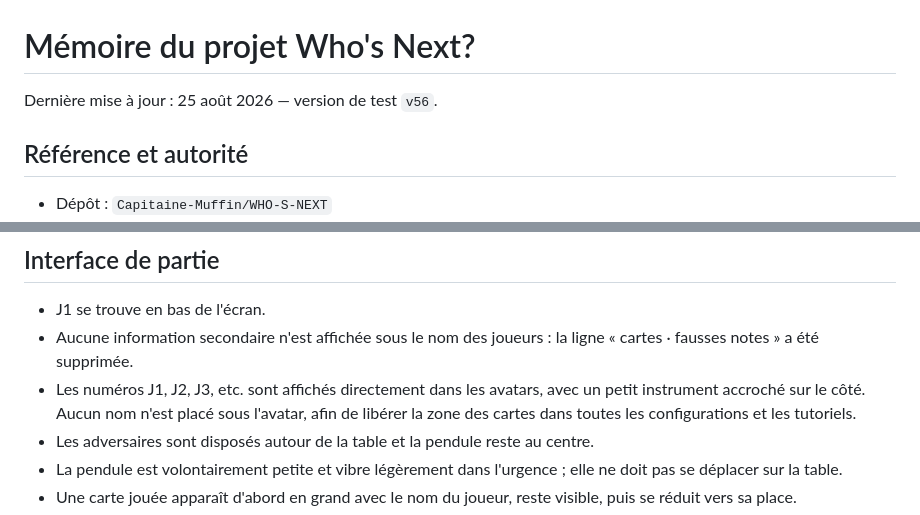
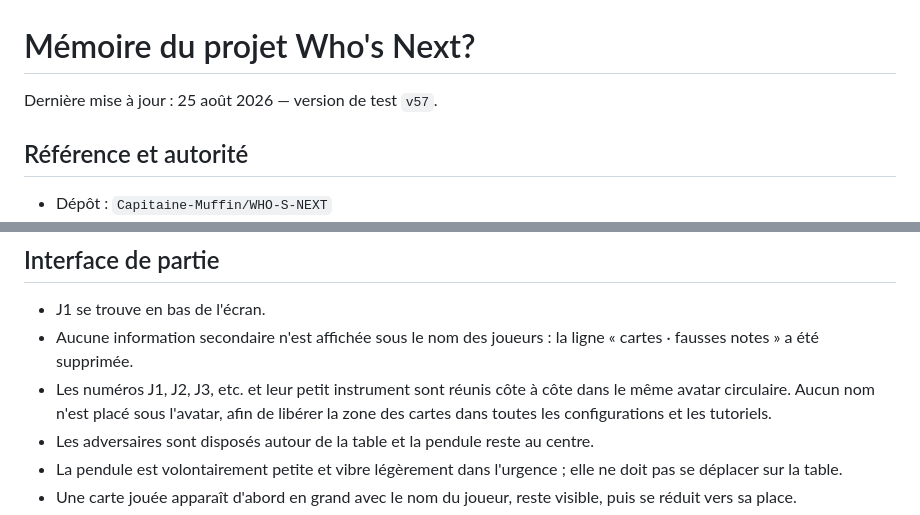
Before and after one commit to Capitaine-Muffin/WHO-S-NEXT, a Markdown page: MEMOIRE_PROJET.md, 2 parts joined by grey strips. GitHub-like rendering.

Commit message:
Documenter les pastilles unifiées

```diff
--- a/MEMOIRE_PROJET.md
+++ b/MEMOIRE_PROJET.md
@@ -1,6 +1,6 @@
 # Mémoire du projet Who's Next?
 
-Dernière mise à jour : 25 août 2026 — version de test `v56`.
+Dernière mise à jour : 25 août 2026 — version de test `v57`.
 
 ## Référence et autorité
 
@@ -83,7 +83,7 @@ Les bots choisissent aléatoirement parmi leurs cartes légales et jouent à un
 
 - J1 se trouve en bas de l'écran.
 - Aucune information secondaire n'est affichée sous le nom des joueurs : la ligne « cartes · fausses notes » a été supprimée.
-- Les numéros J1, J2, J3, etc. sont affichés directement dans les avatars, avec un petit instrument accroché sur le côté. Aucun nom n'est placé sous l'avatar, afin de libérer la zone des cartes dans toutes les configurations et les tutoriels.
+- Les numéros J1, J2, J3, etc. et leur petit instrument sont réunis côte à côte dans le même avatar circulaire. Aucun nom n'est placé sous l'avatar, afin de libérer la zone des cartes dans toutes les configurations et les tutoriels.
 - Les adversaires sont disposés autour de la table et la pendule reste au centre.
 - La pendule est volontairement petite et vibre légèrement dans l'urgence ; elle ne doit pas se déplacer sur la table.
 - Une carte jouée apparaît d'abord en grand avec le nom du joueur, reste visible, puis se réduit vers sa place.
```
